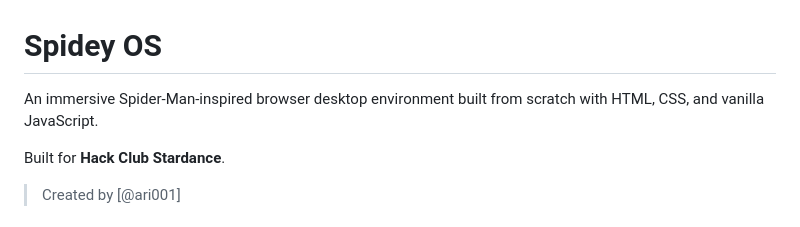
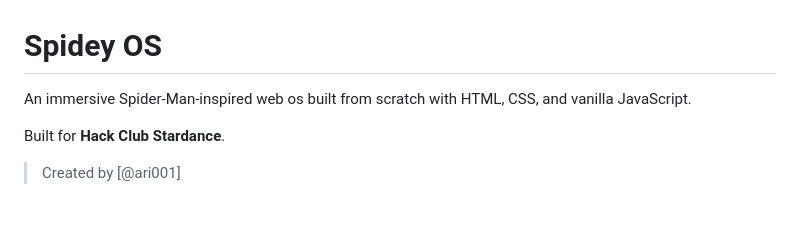
Before and after one commit to arpan832/PROTON, a Markdown page: README.md, the part around the change. Rendered like a GitHub page.

Commit message:
Fix typo in project description

```diff
--- a/README.md
+++ b/README.md
@@ -1,6 +1,6 @@
 # Spidey OS
 
-An immersive Spider-Man-inspired browser desktop environment built from scratch with HTML, CSS, and vanilla JavaScript.
+An immersive Spider-Man-inspired web os  built from scratch with HTML, CSS, and vanilla JavaScript.
 
 Built for **Hack Club Stardance**.
 
```
